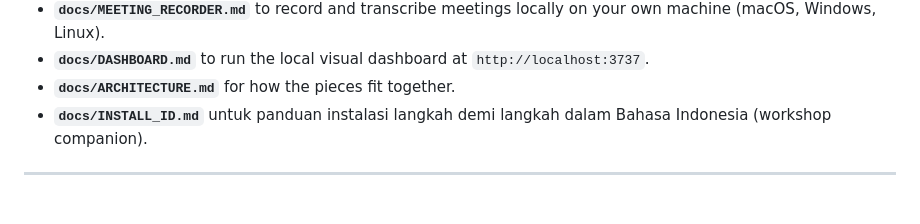
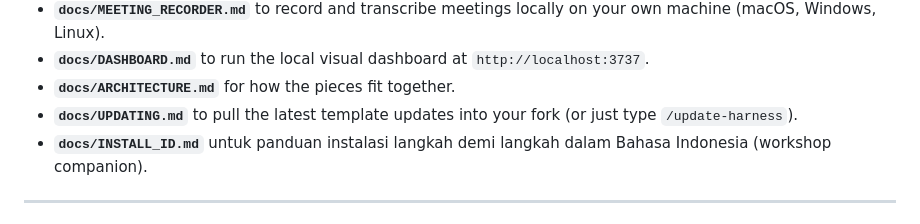
Before and after one commit to Athurnm/ai-second-brain, a Markdown page: README.md, the part around the change. Drawn GitHub-style.

```diff
--- a/README.md
+++ b/README.md
@@ -328,6 +328,7 @@ Deeper references:
 - **`docs/MEETING_RECORDER.md`** to record and transcribe meetings locally on your own machine (macOS, Windows, Linux).
 - **`docs/DASHBOARD.md`** to run the local visual dashboard at `http://localhost:3737`.
 - **`docs/ARCHITECTURE.md`** for how the pieces fit together.
+- **`docs/UPDATING.md`** to pull the latest template updates into your fork (or just type `/update-harness`).
 - **`docs/INSTALL_ID.md`** untuk panduan instalasi langkah demi langkah dalam Bahasa Indonesia (workshop companion).
 
 ---
```
Also changed, not shown: .claude/commands/update-harness.md (added, +37 -0 lines), docs/UPDATING.md (added, +72 -0 lines).
